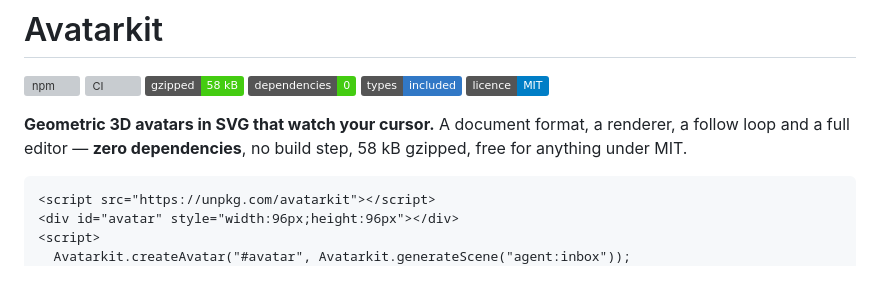
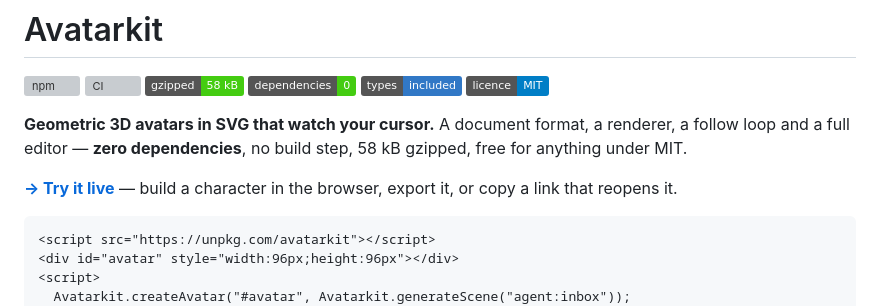
Before and after one commit to suryansh2846code/Avatarkit, a Markdown page: README.md, the part around the change. GitHub-like rendering; badges without logos; blank space fills up the shorter version; grey boxes are pictures that could not be loaded.

````diff
--- a/README.md
+++ b/README.md
@@ -10,6 +10,9 @@
 **Geometric 3D avatars in SVG that watch your cursor.** A document format, a
 renderer, a follow loop and a full editor — **zero dependencies**, no build step,
 58 kB gzipped, free for anything under MIT.
+
+**[→ Try it live](https://suryansh2846code.github.io/Avatarkit/)** — build a
+character in the browser, export it, or copy a link that reopens it.
 
 ```html
 <script src="https://unpkg.com/avatarkit"></script>
````
Also changed, not shown: docs/og.png (added), 4 other files.
